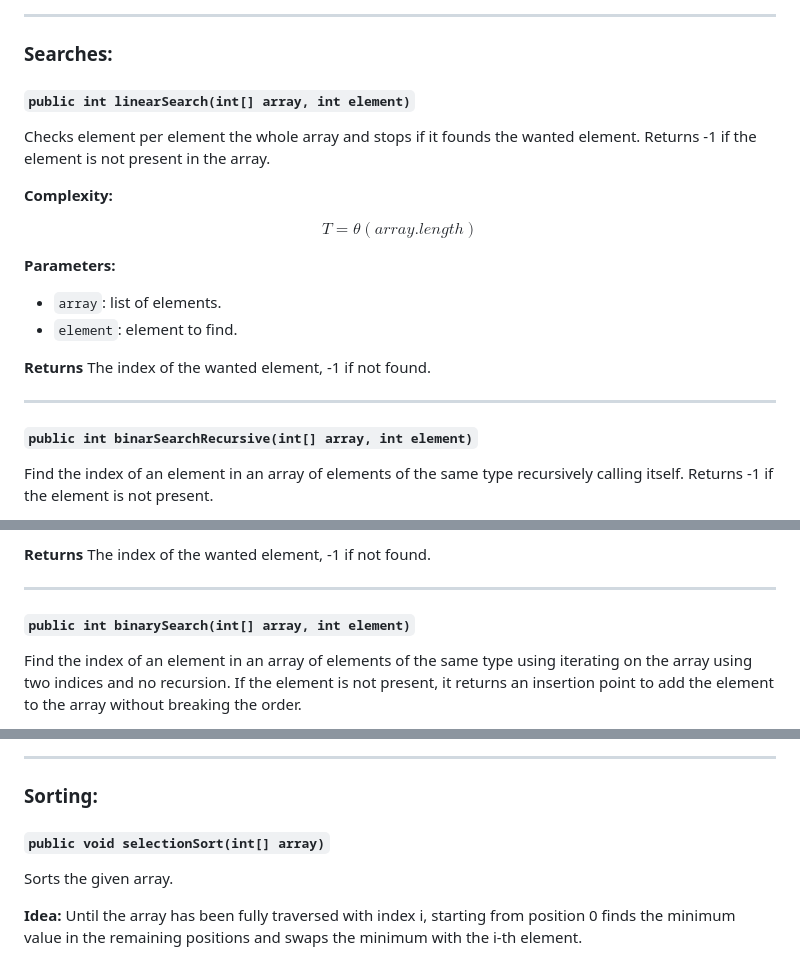
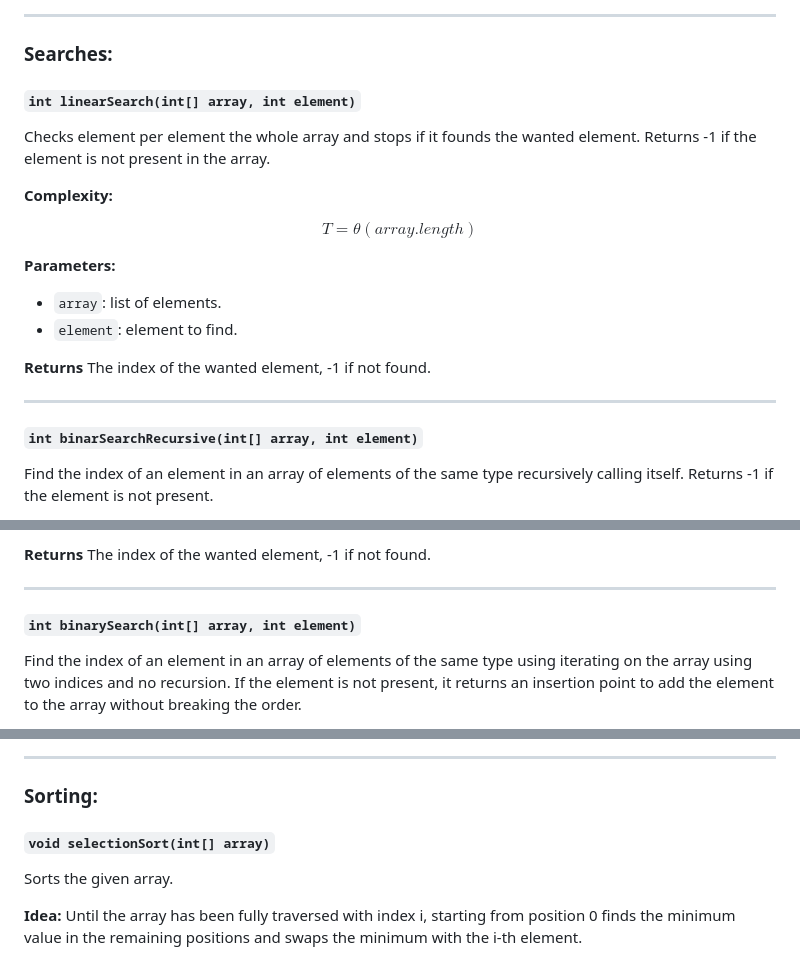
Before and after one commit to fra-gri-04/algorithms, a Markdown page: java/README.md, 3 parts joined by grey strips. GitHub-like rendering.

```diff
--- a/java/README.md
+++ b/java/README.md
@@ -51,7 +51,7 @@ $$a \times b$$
 
 ### Searches:
 
-#### `public int linearSearch(int[] array, int element)`
+#### `int linearSearch(int[] array, int element)`
 
 Checks element per element the whole array and stops if it founds the wanted element.
 Returns -1 if the element is not present in the array.
@@ -69,7 +69,7 @@ The index of the wanted element, -1 if not found.
 
 ---
 
-#### `public int binarSearchRecursive(int[] array, int element)`
+#### `int binarSearchRecursive(int[] array, int element)`
 
 Find the index of an element in an array of elements of the same type recursively calling itself. Returns -1 if the element is not present.
 
@@ -89,7 +89,7 @@ The index of the wanted element, -1 if not found.
 
 ---
 
-#### `public int binarySearch(int[] array, int element)`
+#### `int binarySearch(int[] array, int element)`
 
 Find the index of an element in an array of elements of the same type using iterating on the array using two indices and no recursion. If the element is not present, it returns an insertion point to add the element to the array without breaking the order.
 
@@ -112,7 +112,7 @@ The index of the wanted element, an insertion point if not found.
 
 ### Sorting:
 
-#### `public void selectionSort(int[] array)`
+#### `void selectionSort(int[] array)`
 
 Sorts the given array.
 
```
Also changed, not shown: other parts of java/README.md (+53 -4 lines).
